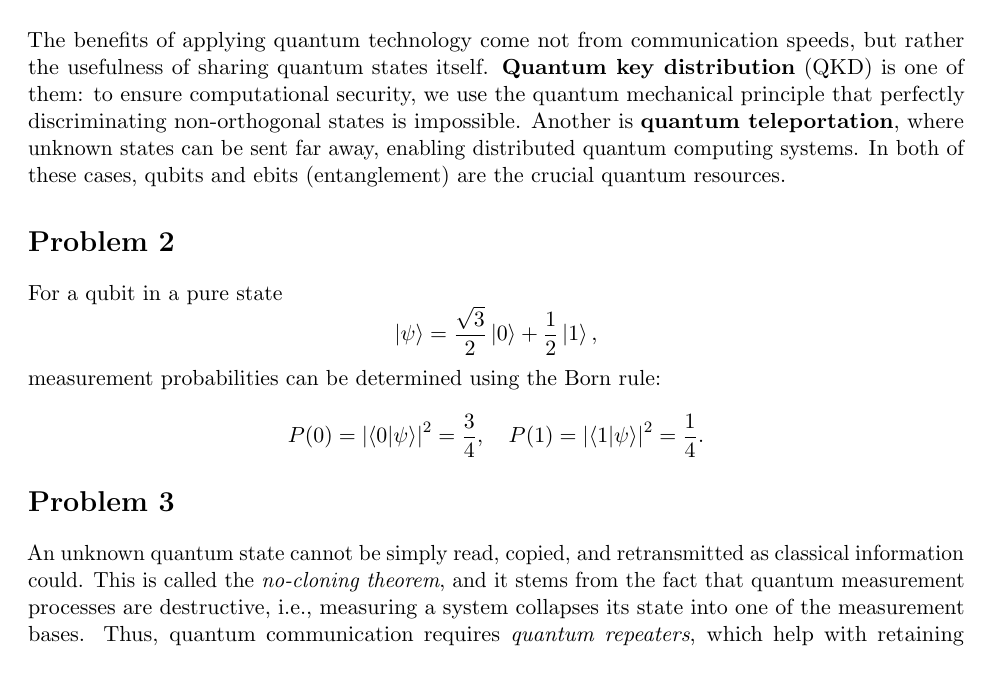
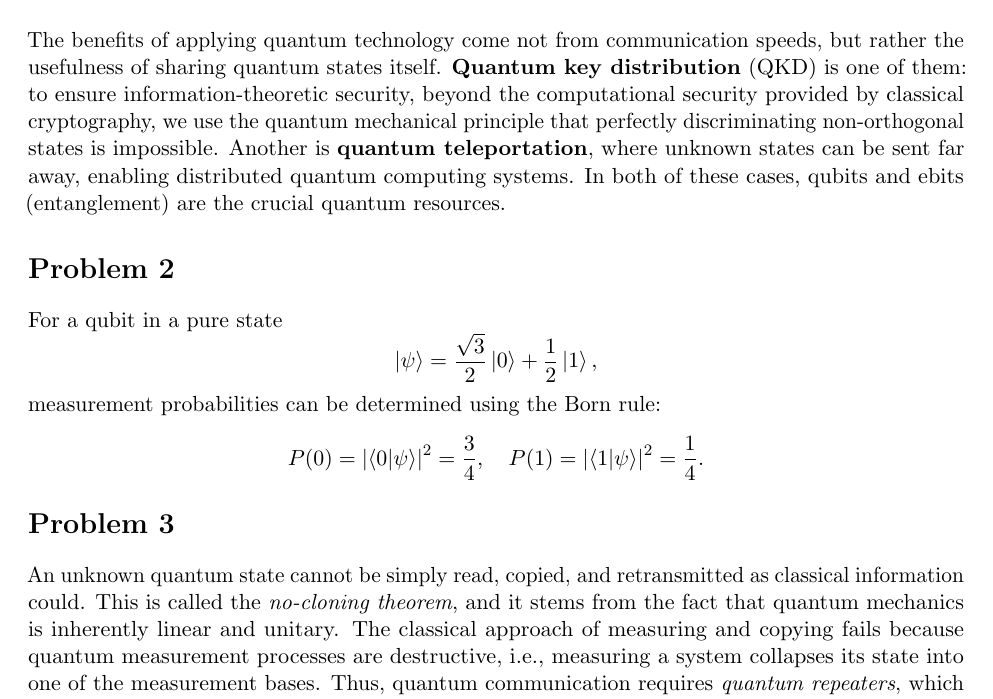
Before and after one commit to pingpingy1/qcn_exercises, a LaTeX document (set1.tex): part of page 1 of 6, cut so that both start at the same text. Compiled offline with pdfLaTeX.

Commit message:
[Fix] Review by Gemini

```diff
--- a/set1.tex
+++ b/set1.tex
@@ -14,7 +14,9 @@
 The benefits of applying quantum technology come not from communication speeds,
 but rather the usefulness of sharing quantum states itself.
 \textbf{Quantum key distribution} (QKD) is one of them:
-to ensure computational security, we use the quantum mechanical principle that
+to ensure information-theoretic security,
+beyond the computational security provided by classical cryptography,
+we use the quantum mechanical principle that
 perfectly discriminating non-orthogonal states is impossible.
 Another is \textbf{quantum teleportation}, where unknown states can be sent far away,
 enabling distributed quantum computing systems.
@@ -34,6 +36,8 @@ measurement probabilities can be determined using the Born rule:
 \section*{Problem 3}
 An unknown quantum state cannot be simply read, copied, and retransmitted as classical information could.
 This is called the \emph{no-cloning theorem}, and it stems from the fact that
+quantum mechanics is inherently linear and unitary.
+The classical approach of measuring and copying fails because
 quantum measurement processes are destructive, i.e., measuring a system
 collapses its state into one of the measurement bases.
 Thus, quantum communication requires \emph{quantum repeaters},
```
Also changed, not shown: set1.tex (7 more changed lines), 1 other file.
